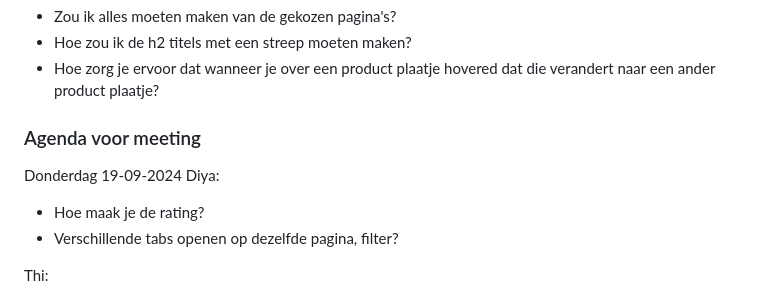
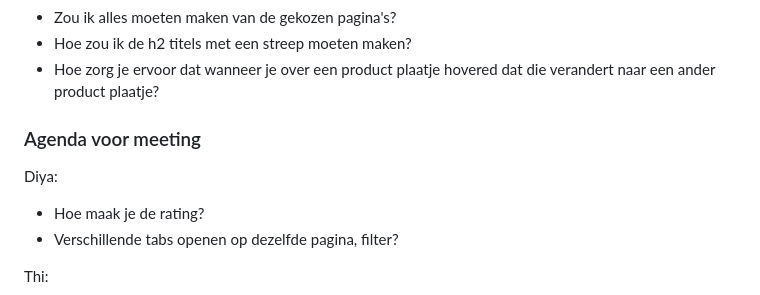
Before and after one commit to thidu04/FEDherkansing, a Markdown page: README.md, the part around the change printed below. GitHub-like rendering; folded sections open.

```diff
--- a/README.md
+++ b/README.md
@@ -101,7 +118,6 @@ Tijdens de less
   - Hoe zorg je ervoor dat wanneer je over een product plaatje hovered dat die verandert naar een ander product plaatje?
 
   ### Agenda voor meeting
-  Donderdag 19-09-2024
 Diya:
 - Hoe maak je de rating?
 - Verschillende tabs openen op dezelfde pagina, filter?
```
Also changed, not shown: other parts of README.md (+18 -0 lines), readme-images/Voorbeeld-carroussel-home.png (added), readme-images/Voorbeeld-producten-carroussel.png (added), 3 other files.
